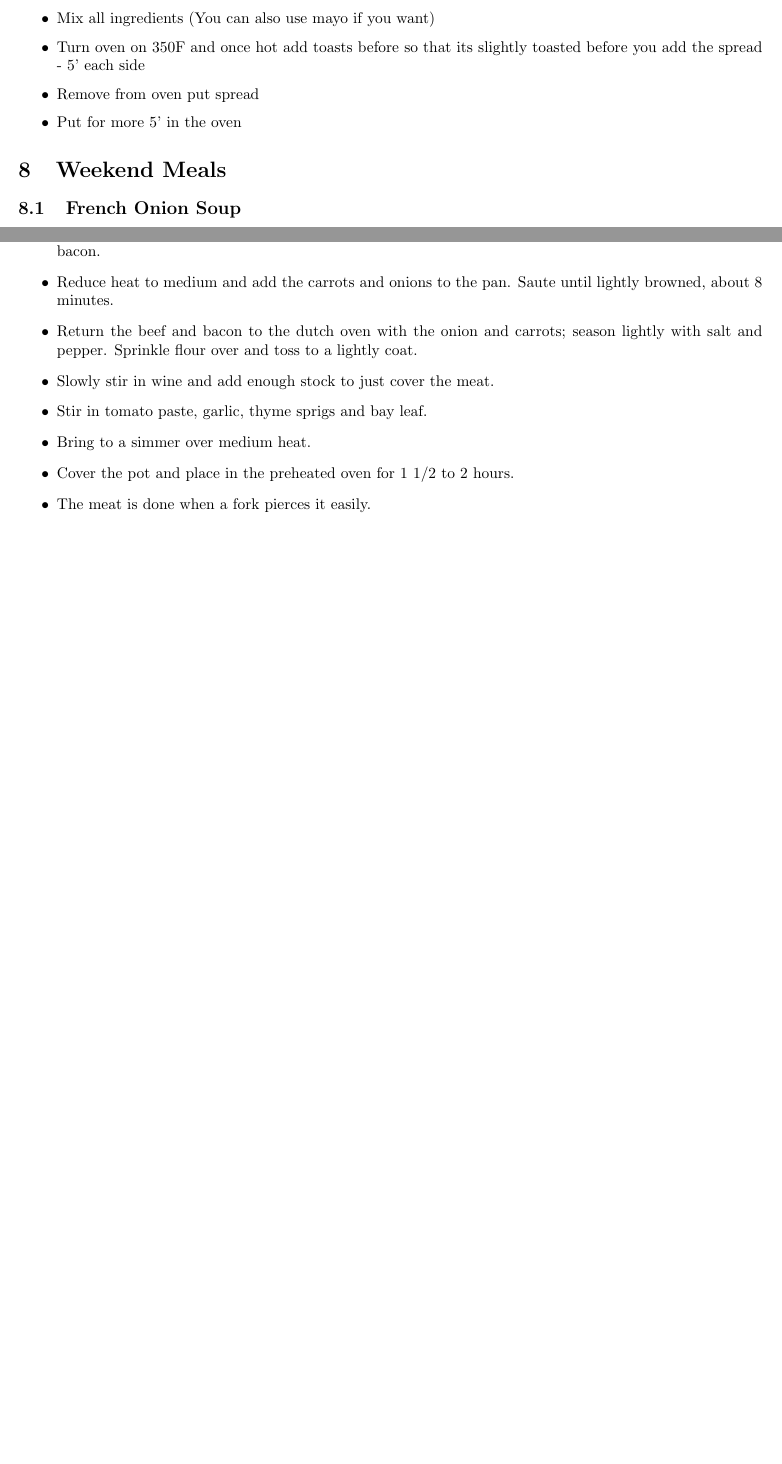
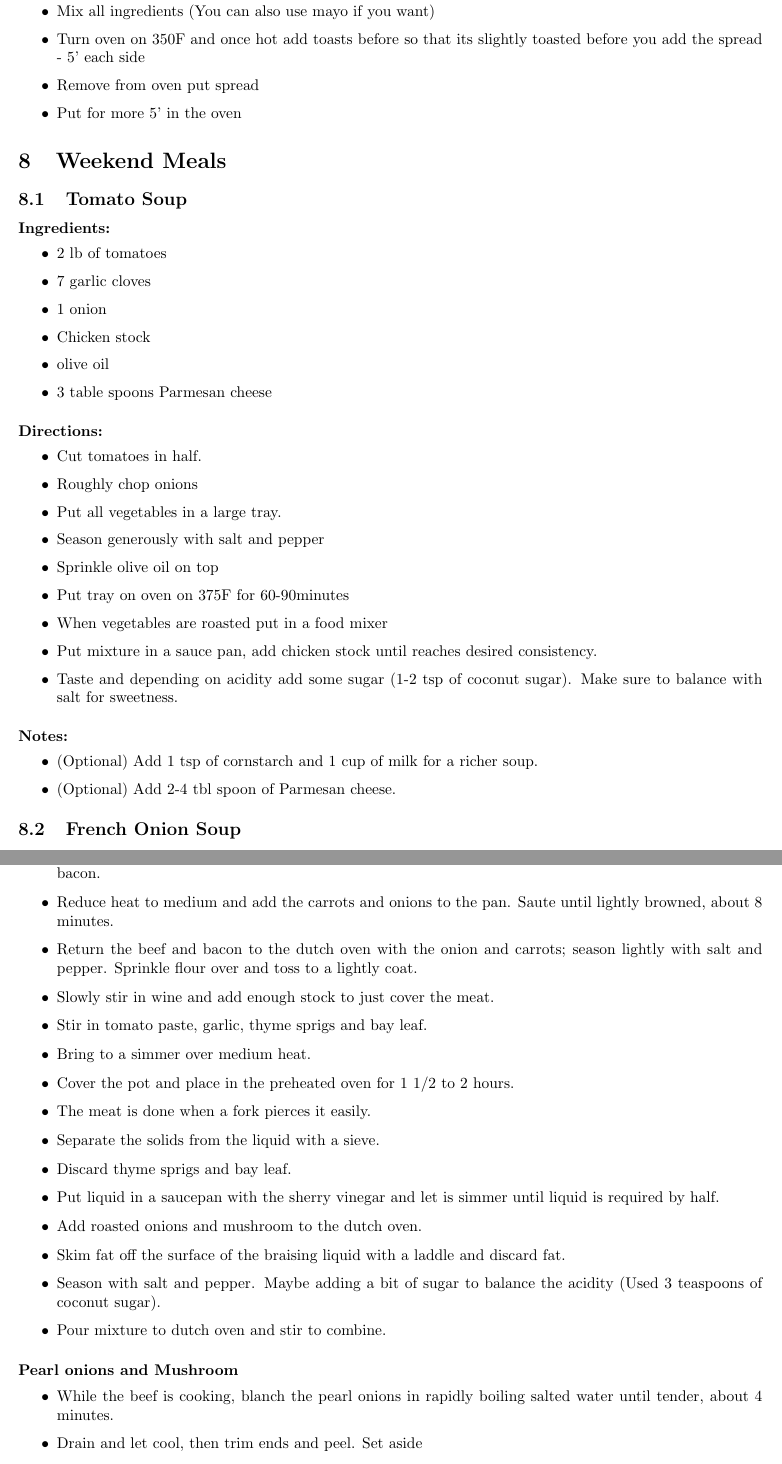
Before and after one commit to sergioclemente/Recipes, a LaTeX document (recipes.tex): two parts of pages 15 and 17 of 35 before the commit and two parts of pages 16 and 18 of 38 after it, joined at a grey line, cut so that both start at the same text, the shorter picture padded with empty space. Compiled offline with pdfLaTeX.

Commit message:
Couple of new recipes

```diff
--- a/recipes.tex
+++ b/recipes.tex
@@ -495,6 +497,37 @@ PS: Trick to cut the toast thin is to put on the freezer overnight
 
 \section{Weekend Meals}
 
+\subsection{Tomato Soup}
+
+\paragraph{Ingredients:}
+\begin{itemize}
+	\item 2 lb of tomatoes
+	\item 7 garlic cloves
+	\item 1 onion
+	\item Chicken stock
+	\item olive oil
+	\item 3 table spoons Parmesan cheese
+\end{itemize}
+
+\paragraph{Directions:}
+\begin{itemize}
+	\item Cut tomatoes in half.
+	\item Roughly chop onions
+	\item Put all vegetables in a large tray.
+	\item Season generously with salt and pepper
+	\item Sprinkle olive oil on top
+	\item Put tray on oven on 375F for 60-90minutes
+	\item When vegetables are roasted put in a food mixer
+	\item Put mixture in a sauce pan, add chicken stock until reaches desired consistency.
+	\item Taste and depending on acidity add some sugar (1-2 tsp of coconut sugar). Make sure to balance with salt for sweetness.
+\end{itemize}
+
+\paragraph{Notes:}
+\begin{itemize}
+	\item (Optional) Add 1 tsp of cornstarch and 1 cup of milk for a richer soup.
+	\item (Optional) Add 2-4 tbl spoon of Parmesan cheese.
+\end{itemize}
+
 \subsection{French Onion Soup}
 
 \paragraph{Ingredients:}
@@ -573,4 +605,5 @@ PS: Trick to cut the toast thin is to put on the freezer overnight
-\item Dry the beef thorouly with paper towel and season with salt and pepper. Return dutch oven to medium-high heat. When fat is shimmering, add the beef and sear all sides. Transfer seared beef to bowl with bacon.
+\item In a large dutch oven over medium heat, saute bacon until lightly browned. About 5 minutes. Transfer bacon into a medium bowl and reserve fat in the pan.
+\item Dry the beef thoroughly with paper towel and season with salt and pepper. Return dutch oven to medium-high heat. When fat is shimmering, add the beef and sear all sides. Transfer seared beef to bowl with bacon.
 \item Reduce heat to medium and add the carrots and onions to the pan. Saute until lightly browned, about 8 minutes.
 \item Return the beef and bacon to the dutch oven with the onion and carrots; season lightly with salt and pepper. Sprinkle flour over and toss to a lightly coat.
 \item Slowly stir in wine and add enough stock to just cover the meat.
@@ -578,3 +611,15 @@ PS: Trick to cut the toast thin is to put on the freezer overnight
 \item Bring to a simmer over medium heat.
 \item Cover the pot and place in the preheated oven for 1 1/2 to 2 hours.
 \item The meat is done when a fork pierces it easily.
+\item Separate the solids from the liquid with a sieve. \item Discard thyme sprigs and bay leaf.
+\item Put liquid in a saucepan with the sherry vinegar and let is simmer until liquid is required by half.
+\item Add roasted onions and mushroom to the dutch oven.
+\item Skim fat off the surface of the braising liquid with a laddle and discard fat.
+\item Season with salt and pepper. Maybe adding a bit of sugar to balance the acidity (Used 3 teaspoons of coconut sugar).
+\item Pour mixture to dutch oven and stir to combine.
+\end{itemize}
+
+\paragraph{Pearl onions and Mushroom}
+\begin{itemize}
+\item While the beef is cooking, blanch the pearl onions in rapidly boiling salted water until tender, about 4 minutes. \item Drain and let cool, then trim ends and peel. Set aside
+\item To a large ovenproof skillet over medium-high heat, add butter.
```
Also changed, not shown: recipes.pdf, recipes.tex (80 more changed lines).
